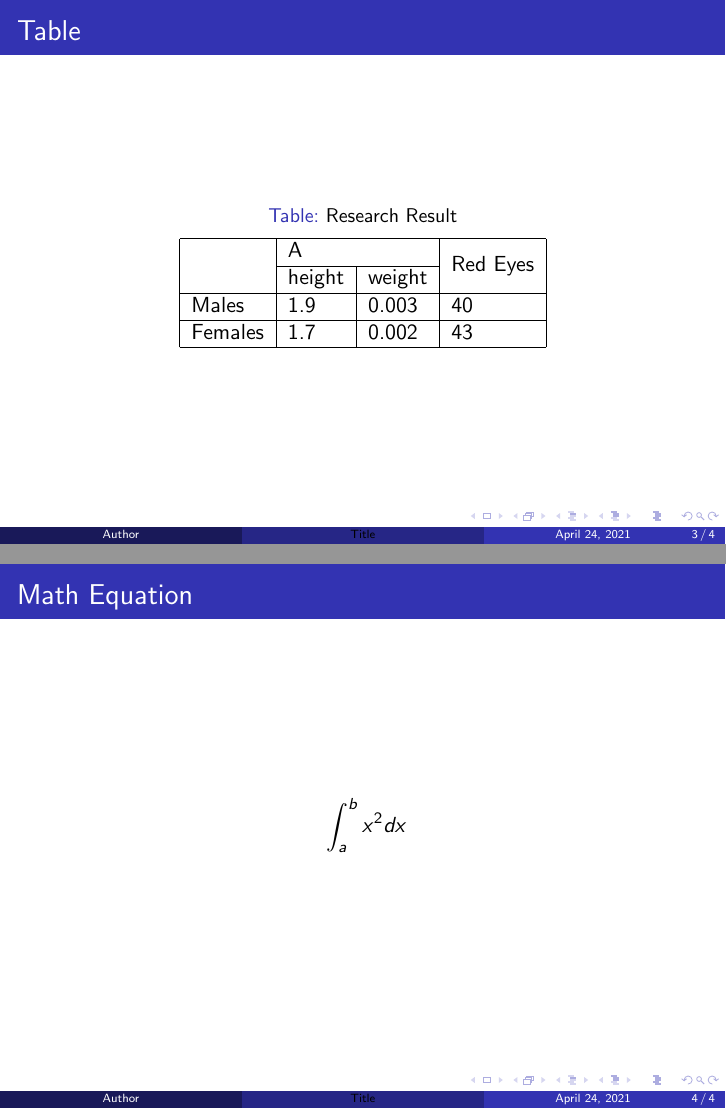
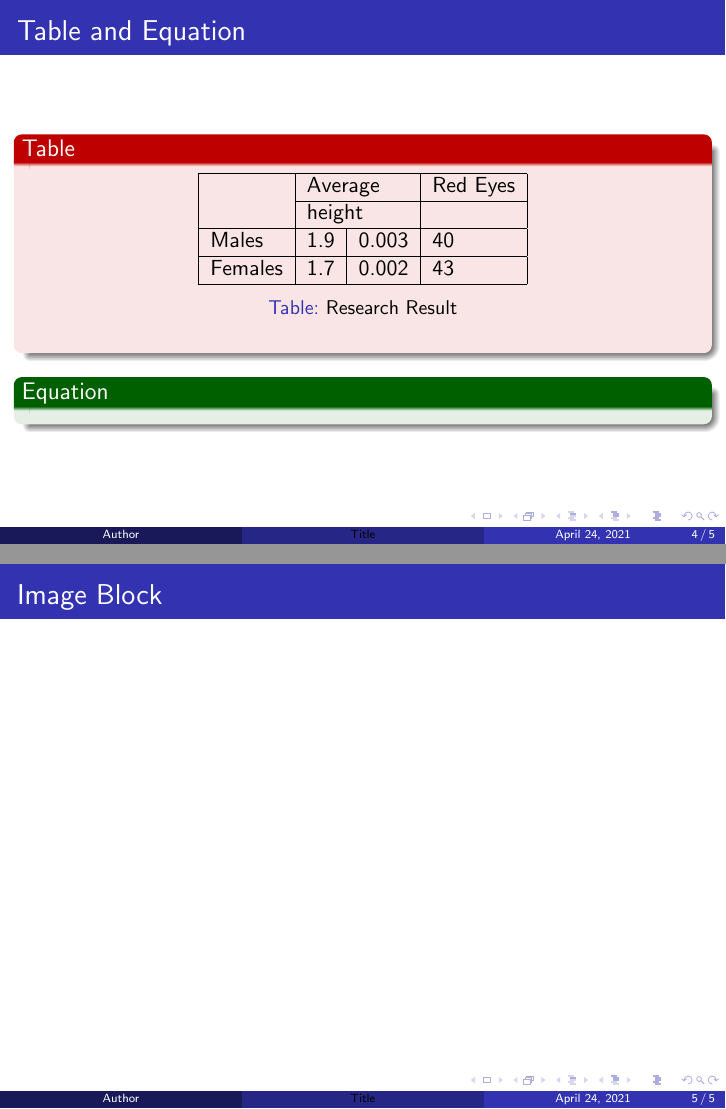
Before and after one commit to MHW2003/template, LaTeX slides (beamer.tex): pages 3 and 4 of 4 before the commit and pages 4 and 5 of 5 after it, joined at a grey line. Compiled offline with pdfLaTeX.

Commit message:
Update beamer.tex

```diff
--- a/beamer.tex
+++ b/beamer.tex
@@ -3,6 +3,7 @@
 \setlength{\itemsep}{0pt}\setlength{\parskip}{0pt}}
 \usetheme{Madrid}
 \usepackage{multirow}
+\usepackage{graphicx}
 \usepackage{multicol}
 \usepackage{hyperref}
 \hypersetup{colorlinks=true,linkcolor=black,urlcolor=blue}
@@ -27,21 +51,26 @@ satisfied with LaTeX.
 
 \end{multicols}
 \end{frame}
-\begin{frame}{Table}
+\begin{frame}{Table and Equation}
 
-\begin{table}
+\begin{alertblock}{Table}
+
+\begin{table}[h]\centering
+\begin{tabular}{|l|l|l|l|}\hline
+\multirow{2}{*}{}&\multicolumn{2}{|l|}{Average}&Red Eyes\\\cline{2-2}\cline{3-3}\cline{4-4}
+\multirow{2}{*}{ }&\multicolumn{2}{|l|}{height}&\\\hline
+Males&1.9&0.003&40\\\hline
+Females&1.7&0.002&43\\\hline
+\end{tabular}
 \caption{Research Result}
-\begin{tabular}{|l|l|l|l|}\hline
-\multirow{2}{*}{}&\multicolumn{2}{|l|}{A}&\multirow{2}{*}{Red Eyes}\\\cline{2-2}\cline{3-3}
-\multirow{2}{*}{ }&height&weight&\multirow{2}{*}{ }\\\cline{1-1}\cline{2-2}\cline{3-3}\cline{4-4}
-Males&1.9&0.003&40\\\cline{1-1}\cline{2-2}\cline{3-3}\cline{4-4}
-Females&1.7&0.002&43\\\cline{1-1}\cline{2-2}\cline{3-3}\cline{4-4}
-\end{tabular}
 \end{table}
 
+\end{alertblock}
+\begin{exampleblock}{Equation}
+
+\end{exampleblock}
 \end{frame}
-\begin{frame}{Math Equation}
+\begin{frame}{Image Block}
 
-\[\ \int_a^bx^2dx\]
 \end{frame}
 \end{document}
```
Also changed, not shown: beamer.tex (31 more changed lines).
